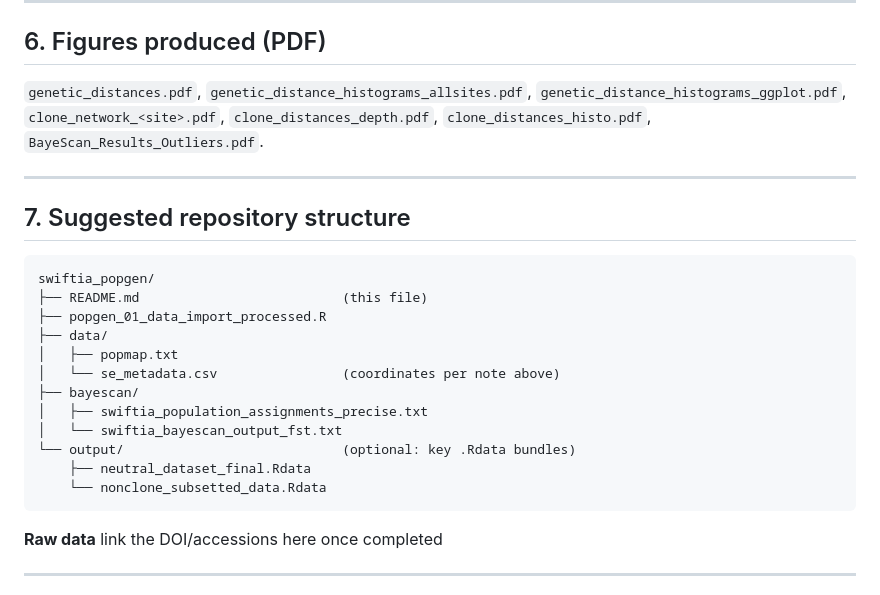
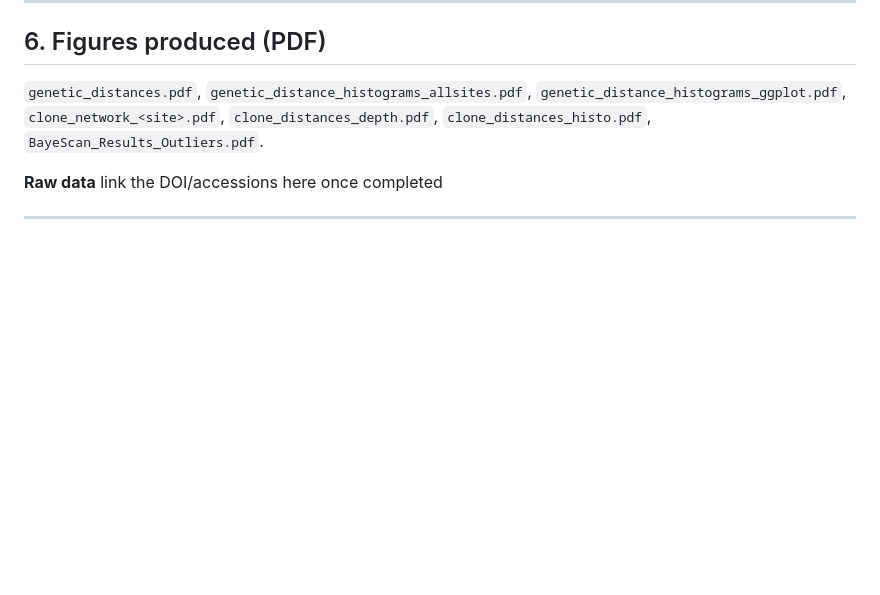
Before and after one commit to npittoors/Swiftia_exserta_GoM_PopGen, a Markdown page: 01_Data_Import/README.md, the part around the change. GitHub-like rendering; blank space fills up the shorter version.

Commit message:
Remove suggested repository structure from README
Removed suggested repository structure section from README.

````diff
--- a/01_Data_Import/README.md
+++ b/01_Data_Import/README.md
@@ -127,24 +127,6 @@ Helper function `create_pop_code()` (builds the pop_code objects) is also saved
 `clone_distances_depth.pdf`, `clone_distances_histo.pdf`,
 `BayeScan_Results_Outliers.pdf`.
 
----
-
-## 7. Suggested repository structure
-
-```
-swiftia_popgen/
-├── README.md                          (this file)
-├── popgen_01_data_import_processed.R
-├── data/
-│   ├── popmap.txt
-│   └── se_metadata.csv                (coordinates per note above)
-├── bayescan/
-│   ├── swiftia_population_assignments_precise.txt
-│   └── swiftia_bayescan_output_fst.txt
-└── output/                            (optional: key .Rdata bundles)
-    ├── neutral_dataset_final.Rdata
-    └── nonclone_subsetted_data.Rdata
-```
 
 **Raw data** link the DOI/accessions here once completed
 
````
